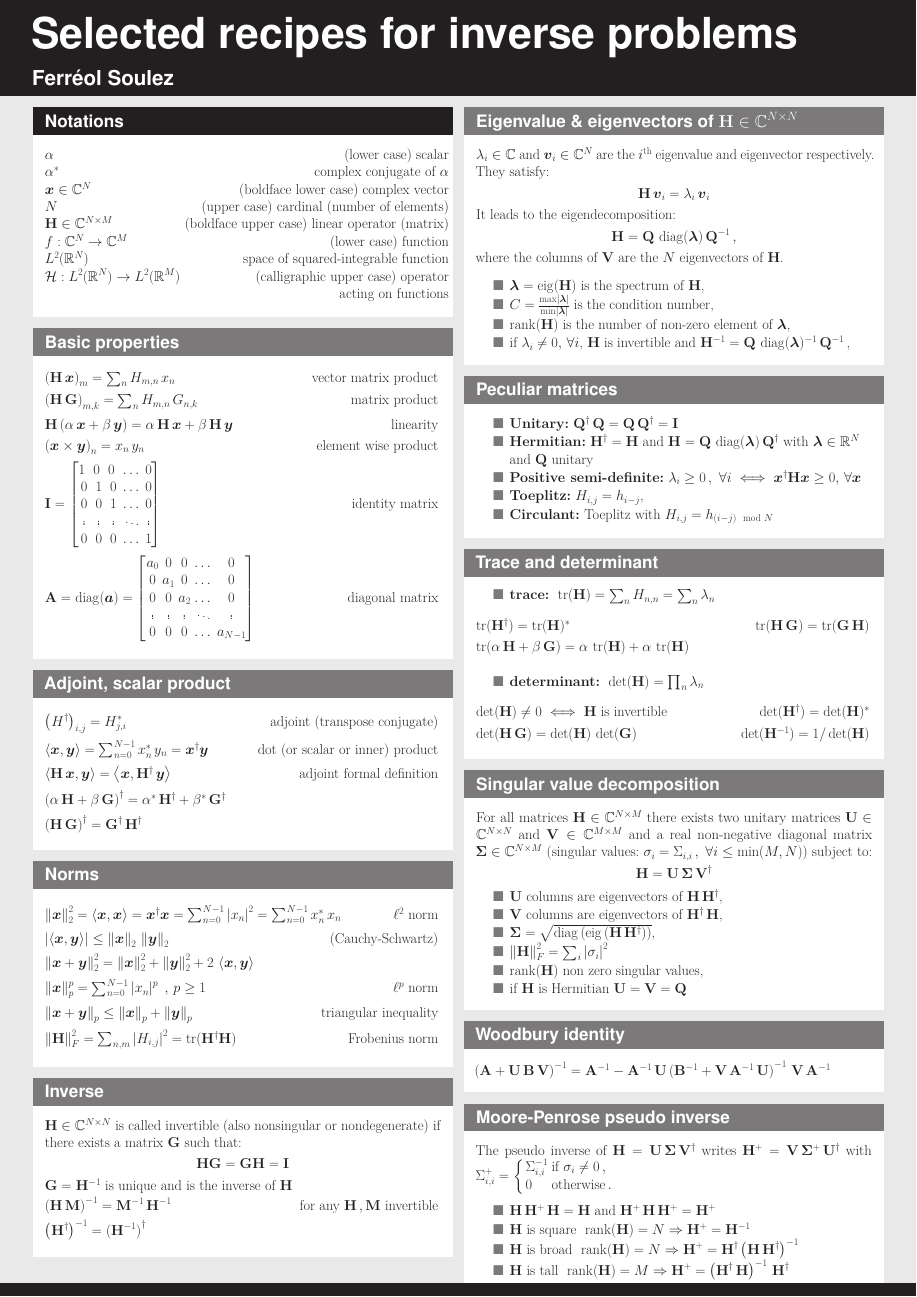
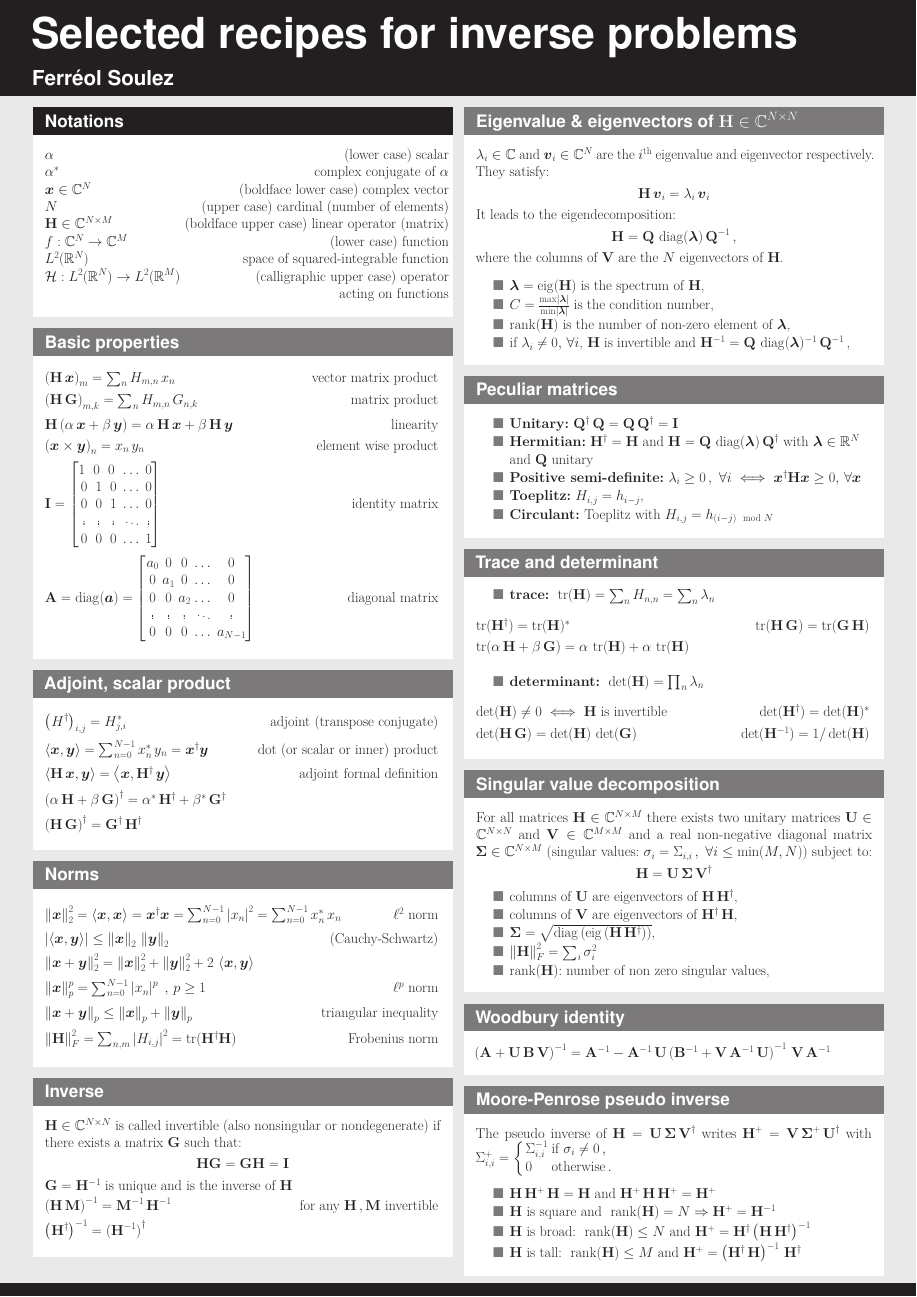
Before and after one commit to FerreolS/InverseProblemsCookbook, a LaTeX poster (IPCookbook.tex): page 1 of 2. Compiled offline with pdfLaTeX.

Commit message:
Updates from Overleaf

```diff
--- a/IPCookbook.tex
+++ b/IPCookbook.tex
@@ -190,12 +190,12 @@ a_0&0&0&\dots &0\\
         \M{H} = \M{U}\,\M{\Sigma}\,\M{V}\T
     \end{align*}
     \vspace{-2em}\begin{itemize}
-        \item  $\M{U}$ columns are eigenvectors of $\M{H}\,\M{H}\T$,
-        \item  $\M{V}$ columns are eigenvectors of $\M{H}\T\,\M{H}$,
+        \item  columns of $\M{U}$  are eigenvectors of $\M{H}\,\M{H}\T$,
+        \item columns of  $\M{V}$ are eigenvectors of $\M{H}\T\,\M{H}$,
         \item $\M{\Sigma} = \sqrt{\diag\left(\eig\left(\M{H}\,\M{H}\T\right)\right)} $,
-        \item $\Norm{\M{H}}^2_F = \sum_{i} \Abs{\sigma_i}^2 $
-        \item $\rank(\M{H})$ non zero singular values,
-        \item if $\M{H}$ is Hermitian $\M{U} = \M{V} = \M{Q}$
+        \item $\Norm{\M{H}}^2_F = \sum_{i} \sigma_i^2 $
+        \item $\rank(\M{H})$: number of non zero singular values,
+    %    \item if $\M{H}$ is Hermitian $\M{U} = \M{V} = \M{Q}$
     \end{itemize}
     \end{block}
 
@@ -213,9 +213,9 @@ a_0&0&0&\dots &0\\
 
    \begin{itemize}
        \item        $\M{H}\,\M{H}^+\,\M{H} = \M{H} $ and   $ \M{H}^+\,\M{H}\,\M{H}^+ = \M{H}^+ $
-         \item   $\M{H}$ is square  $\ \rank(\M{H}) = N \Rightarrow \M{H}^+ = \M{H}^{-1}$
-        \item     $\M{H}$ is broad $\ \rank(\M{H}) = N \Rightarrow \M{H}^+ = \M{H}\T \left(\M{H}\,\M{H}\T\right)^{-1}$
-           \item $\M{H}$ is  tall $\ \rank(\M{H}) = M \Rightarrow \M{H}^+ = \left(\M{H}\T\,\M{H}\right)^{-1}\,\M{H}\T $
+         \item   $\M{H}$ is square and   $\ \rank(\M{H}) = N \Rightarrow \M{H}^+ = \M{H}^{-1}$
+        \item     $\M{H}$ is broad: $\ \rank(\M{H}) \leq N$ and $ \M{H}^+ = \M{H}\T \left(\M{H}\,\M{H}\T\right)^{-1}$
+           \item $\M{H}$ is  tall: $\ \rank(\M{H}) \leq M $ and $\M{H}^+ = \left(\M{H}\T\,\M{H}\right)^{-1}\,\M{H}\T $
    \end{itemize}
     \end{block}
 
```
